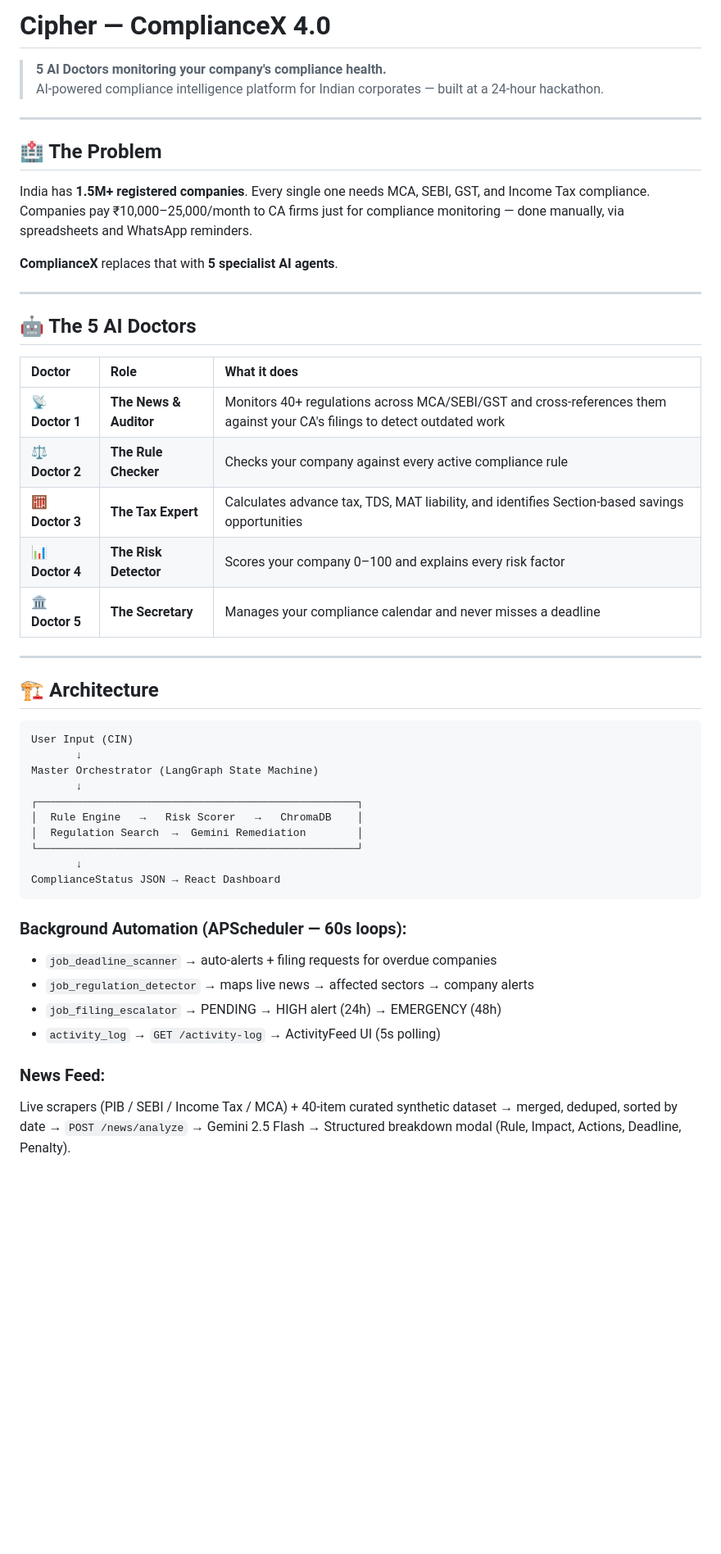
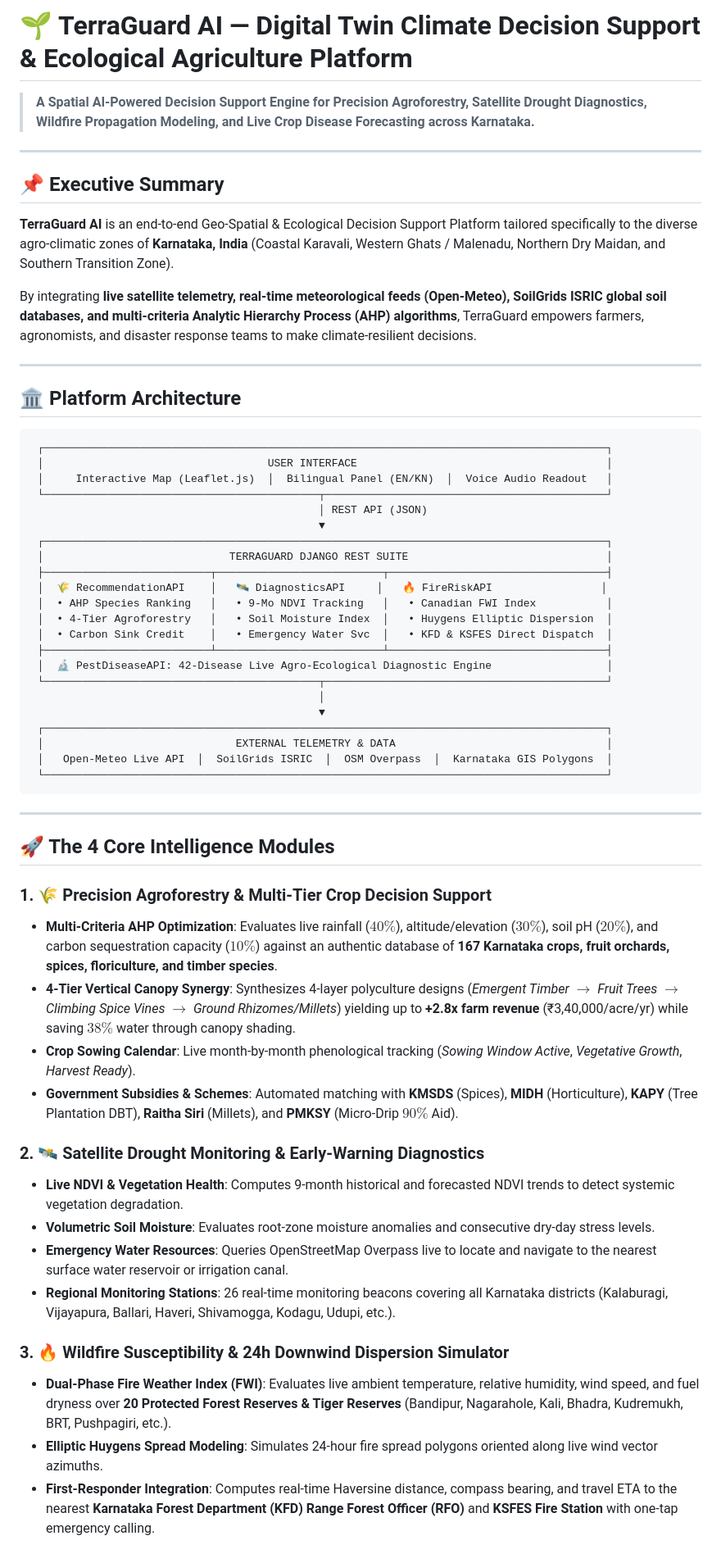
Before and after one commit to rohansaijagann/TerraGuard, a Markdown page: README.md, the part around one of its changes. Shown at 82% size. Rendered like a GitHub page; blank space fills up the shorter version.

````diff
--- a/README.md
+++ b/README.md
@@ -1,51 +1,62 @@
-# Cipher — ComplianceX 4.0
+# 🌱 TerraGuard AI — Digital Twin Climate Decision Support & Ecological Agriculture Platform
 
-> **5 AI Doctors monitoring your company's compliance health.**
-> AI-powered compliance intelligence platform for Indian corporates — built at a 24-hour hackathon.
+> **A Spatial AI-Powered Decision Support Engine for Precision Agroforestry, Satellite Drought Diagnostics, Wildfire Propagation Modeling, and Live Crop Disease Forecasting across Karnataka.**
 
 ---
 
-## 🏥 The Problem
+## 📌 Executive Summary
 
-India has **1.5M+ registered companies**. Every single one needs MCA, SEBI, GST, and Income Tax compliance. Companies pay ₹10,000–25,000/month to CA firms just for compliance monitoring — done manually, via spreadsheets and WhatsApp reminders.
+**TerraGuard AI** is an end-to-end Geo-Spatial & Ecological Decision Support Platform tailored specifically to the diverse agro-climatic zones of **Karnataka, India** (Coastal Karavali, Western Ghats / Malenadu, Northern Dry Maidan, and Southern Transition Zone).
 
-**ComplianceX** replaces that with **5 specialist AI agents**.
+By integrating **live satellite telemetry, real-time meteorological feeds (Open-Meteo), SoilGrids ISRIC global soil databases, and multi-criteria Analytic Hierarchy Process (AHP) algorithms**, TerraGuard empowers farmers, agronomists, and disaster response teams to make climate-resilient decisions.
 
 ---
 
-## 🤖 The 5 AI Doctors
+## 🏛️ Platform Architecture
 
-| Doctor | Role | What it does |
-| :--- | :--- | :--- |
-| 📡 **Doctor 1** | **The News & Auditor** | Monitors 40+ regulations across MCA/SEBI/GST and cross-references them against your CA's filings to detect outdated work |
-| ⚖️ **Doctor 2** | **The Rule Checker** | Checks your company against every active compliance rule |
-| 🧮 **Doctor 3** | **The Tax Expert** | Calculates advance tax, TDS, MAT liability, and identifies Section-based savings opportunities |
-| 📊 **Doctor 4** | **The Risk Detector** | Scores your company 0–100 and explains every risk factor |
-| 🏛️ **Doctor 5** | **The Secretary** | Manages your compliance calendar and never misses a deadline |
+```text
+ ┌────────────────────────────────────────────────────────────────────────────────────────┐
+ │                                   USER INTERFACE                                       │
+ │     Interactive Map (Leaflet.js)  │  Bilingual Panel (EN/KN)  │  Voice Audio Readout   │
+ └───────────────────────────────────────────┬────────────────────────────────────────────┘
+                                             │ REST API (JSON)
+                                             ▼
+ ┌────────────────────────────────────────────────────────────────────────────────────────┐
+ │                             TERRAGUARD DJANGO REST SUITE                               │
+ ├──────────────────────────┬──────────────────────────┬──────────────────────────────────┤
+ │  🌾 RecommendationAPI    │   🛰️ DiagnosticsAPI     │   🔥 FireRiskAPI                 │
+ │  • AHP Species Ranking   │   • 9-Mo NDVI Tracking   │   • Canadian FWI Index           │
+ │  • 4-Tier Agroforestry   │   • Soil Moisture Index  │   • Huygens Elliptic Dispersion  │
+ │  • Carbon Sink Credit    │   • Emergency Water Svc  │   • KFD & KSFES Direct Dispatch  │
+ ├──────────────────────────┴──────────────────────────┴──────────────────────────────────┤
+ │  🔬 PestDiseaseAPI: 42-Disease Live Agro-Ecological Diagnostic Engine                  │
+ └───────────────────────────────────────────┬────────────────────────────────────────────┘
+                                             │
+                                             ▼
+ ┌────────────────────────────────────────────────────────────────────────────────────────┐
+ │                              EXTERNAL TELEMETRY & DATA                                 │
+ │   Open-Meteo Live API  │  SoilGrids ISRIC  │  OSM Overpass  │  Karnataka GIS Polygons  │
+ └────────────────────────────────────────────────────────────────────────────────────────┘
+```
 
 ---
 
-## 🏗️ Architecture
+## 🚀 The 4 Core Intelligence Modules
 
-```text
-User Input (CIN)
-       ↓
-Master Orchestrator (LangGraph State Machine)
-       ↓
-┌──────────────────────────────────────────────────┐
-│  Rule Engine   →   Risk Scorer   →   ChromaDB    │
-│  Regulation Search  →  Gemini Remediation        │
-└──────────────────────────────────────────────────┘
-       ↓
-ComplianceStatus JSON → React Dashboard
-```
+### 1. 🌾 Precision Agroforestry & Multi-Tier Crop Decision Support
+* **Multi-Criteria AHP Optimization**: Evaluates live rainfall ($40\%$), altitude/elevation ($30\%$), soil pH ($20\%$), and carbon sequestration capacity ($10\%$) against an authentic database of **167 Karnataka crops, fruit orchards, spices, floriculture, and timber species**.
+* **4-Tier Vertical Canopy Synergy**: Synthesizes 4-layer polyculture designs (*Emergent Timber $\rightarrow$ Fruit Trees $\rightarrow$ Climbing Spice Vines $\rightarrow$ Ground Rhizomes/Millets*) yielding up to **+2.8x farm revenue** (₹3,40,000/acre/yr) while saving $38\%$ water through canopy shading.
+* **Crop Sowing Calendar**: Live month-by-month phenological tracking (*Sowing Window Active*, *Vegetative Growth*, *Harvest Ready*).
+* **Government Subsidies & Schemes**: Automated matching with **KMSDS** (Spices), **MIDH** (Horticulture), **KAPY** (Tree Plantation DBT), **Raitha Siri** (Millets), and **PMKSY** (Micro-Drip $90\%$ Aid).
 
-### Background Automation (APScheduler — 60s loops):
-* `job_deadline_scanner` → auto-alerts + filing requests for overdue companies
-* `job_regulation_detector` → maps live news → affected sectors → company alerts
-* `job_filing_escalator` → PENDING → HIGH alert (24h) → EMERGENCY (48h)
-* `activity_log` → `GET /activity-log` → ActivityFeed UI (5s polling)
+### 2. 🛰️ Satellite Drought Monitoring & Early-Warning Diagnostics
+* **Live NDVI & Vegetation Health**: Computes 9-month historical and forecasted NDVI trends to detect systemic vegetation degradation.
+* **Volumetric Soil Moisture**: Evaluates root-zone moisture anomalies and consecutive dry-day stress levels.
+* **Emergency Water Resources**: Queries OpenStreetMap Overpass live to locate and navigate to the nearest surface water reservoir or irrigation canal.
+* **Regional Monitoring Stations**: 26 real-time monitoring beacons covering all Karnataka districts (Kalaburagi, Vijayapura, Ballari, Haveri, Shivamogga, Kodagu, Udupi, etc.).
 
-### News Feed:
-Live scrapers (PIB / SEBI / Income Tax / MCA) + 40-item curated synthetic dataset → merged, deduped, sorted by date → `POST /news/analyze` → Gemini 2.5 Flash → Structured breakdown modal (Rule, Impact, Actions, Deadline, Penalty).
+### 3. 🔥 Wildfire Susceptibility & 24h Downwind Dispersion Simulator
+* **Dual-Phase Fire Weather Index (FWI)**: Evaluates live ambient temperature, relative humidity, wind speed, and fuel dryness over **20 Protected Forest Reserves & Tiger Reserves** (Bandipur, Nagarahole, Kali, Bhadra, Kudremukh, BRT, Pushpagiri, etc.).
+* **Elliptic Huygens Spread Modeling**: Simulates 24-hour fire spread polygons oriented along live wind vector azimuths.
+* **First-Responder Integration**: Computes real-time Haversine distance, compass bearing, and travel ETA to the nearest **Karnataka Forest Department (KFD) Range Forest Officer (RFO)** and **KSFES Fire Station** with one-tap emergency calling.
 
````
Also changed, not shown: other parts of README.md (+93 -138 lines).
